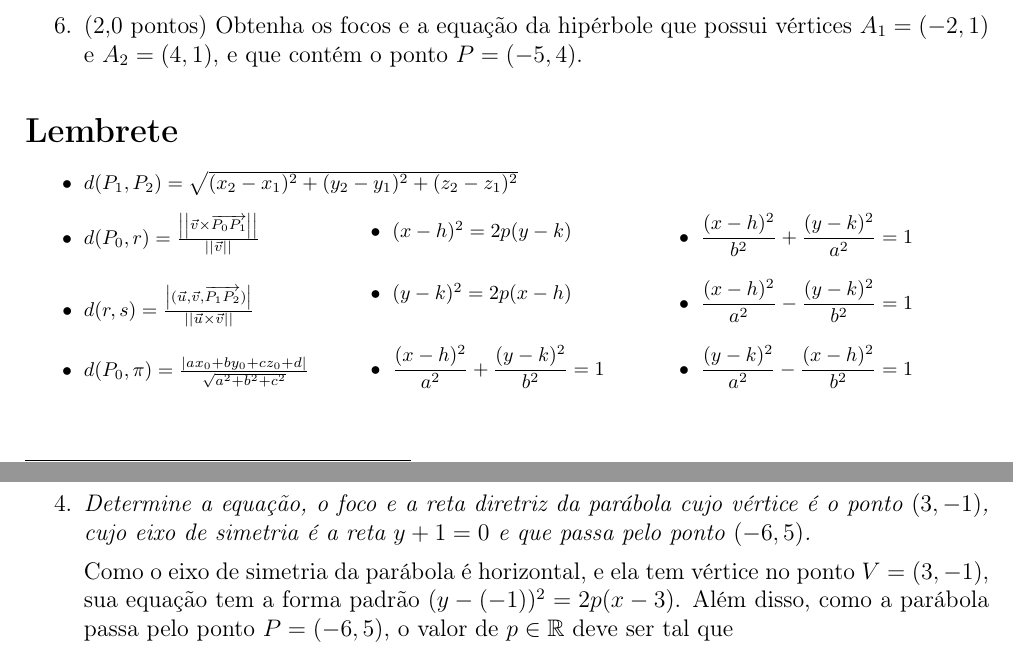
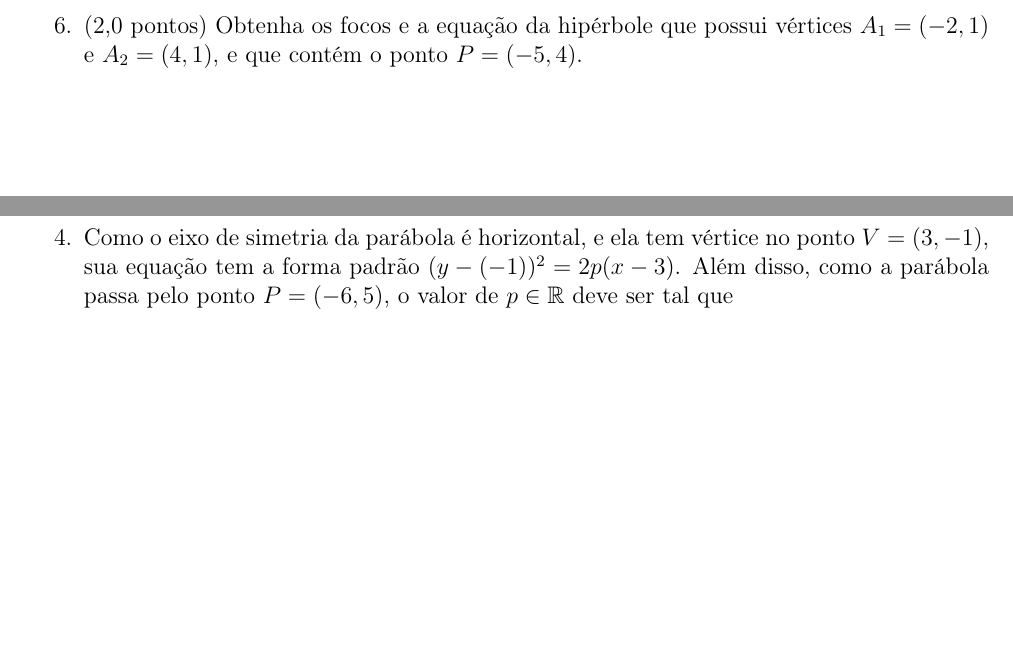
Before and after one commit to materiais/geometria-analitica, a LaTeX document (provas/2015-1/2015-1-prova-3-pro.tex): two parts of pages 1 and 3 of 3, joined at a grey line, cut so that both start at the same text, the shorter picture padded with empty space. Compiled offline with pdfLaTeX.

Commit message:
Ajustes na resolução de uma prova de 2015

```diff
--- a/provas/2015-1/2015-1-prova-3-pro.tex
+++ b/provas/2015-1/2015-1-prova-3-pro.tex
@@ -96,25 +96,3 @@ s: \frac{x-1}{2} = y = \frac{z-4}{2}
 \item (2,0 pontos) Obtenha os focos e a equação da hipérbole que possui vértices $A_1=(-2,1)$ e $A_2 = (4,1)$, e que contém o ponto $P = (-5,4)$.
 \end{enumerate}
 
-\section*{Lembrete}
-%Nas fórmulas a seguir, $P_0$, $P_1$, $P_2$ são pontos, $r$, $s$ são retas, $\vec{u}$, $\vec{v}$ são vetores e $\pi$ é um plano:
-\begin{itemize}\footnotesize
-\item $d(P_1, P_2) =
-\sqrt{(x_2-x_1)^2 + (y_2-y_1)^2 + (z_2-z_1)^2}$
-\begin{multicols}{3}
-\item $d(P_0, r) =
-\frac{ \norm{ \vec{v} \times \vect{P_0P_1} } }
-     { \norm{\vec{v}} }$
-\item $d(r, s) =
-\frac{ \left| ( \vec{u}, \vec{v}, \vect{P_1P_2} ) \right| }
-     { || \vec{u} \times \vec{v} || }$
-\item $d(P_0, \pi) =
-\frac{ \left| ax_0 + by_0 + cz_0 + d \right| }
-     { \sqrt{a^2 + b^2 + c^2} }$
-\item $(x-h)^2 = 2p(y-k)$
-\item $(y-k)^2 = 2p(x-h)$
-\item $\dfrac{(x-h)^2}{a^2} + \dfrac{(y-k)^2}{b^2} = 1$
-\item $\dfrac{(x-h)^2}{b^2} + \dfrac{(y-k)^2}{a^2} = 1$
-\item $\dfrac{(x-h)^2}{a^2} - \dfrac{(y-k)^2}{b^2} = 1$
-\item $\dfrac{(y-k)^2}{a^2} - \dfrac{(x-h)^2}{b^2} = 1$
-\end{multicols}
@@ -212,9 +190,7 @@ d(r,s)
 = 5.
 \]
 
-\item \textit{Determine a equação, o foco e a reta diretriz da parábola cujo vértice é o ponto $(3,-1)$, cujo eixo de simetria é a reta $y+1=0$ e que passa pelo ponto $(-6,5)$.}
-
-Como o eixo de simetria da parábola é horizontal, e ela tem vértice no ponto $V = (3,-1)$, sua equação tem a forma padrão $(y-(-1))^2 = 2p(x-3)$. Além disso, como a parábola passa pelo ponto $P=(-6,5)$, o valor de $p \in \mathbb{R}$ deve ser tal que
+\item Como o eixo de simetria da parábola é horizontal, e ela tem vértice no ponto $V = (3,-1)$, sua equação tem a forma padrão $(y-(-1))^2 = 2p(x-3)$. Além disso, como a parábola passa pelo ponto $P=(-6,5)$, o valor de $p \in \mathbb{R}$ deve ser tal que
 \[
 (5-(-1))^2 = 2p(-6-3)
 \Leftrightarrow
```
Also changed, not shown: provas/2015-1/2015-1-prova-3-pro.tex (8 more changed lines).
